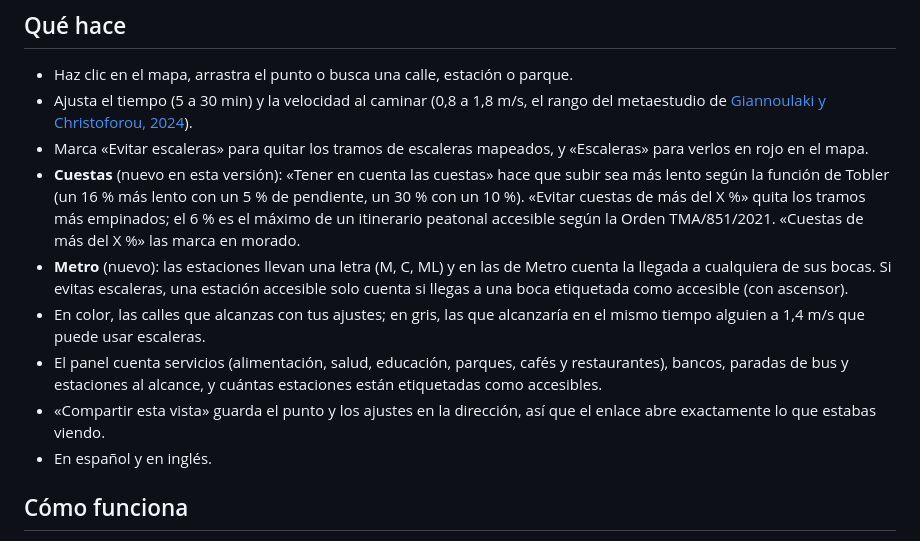
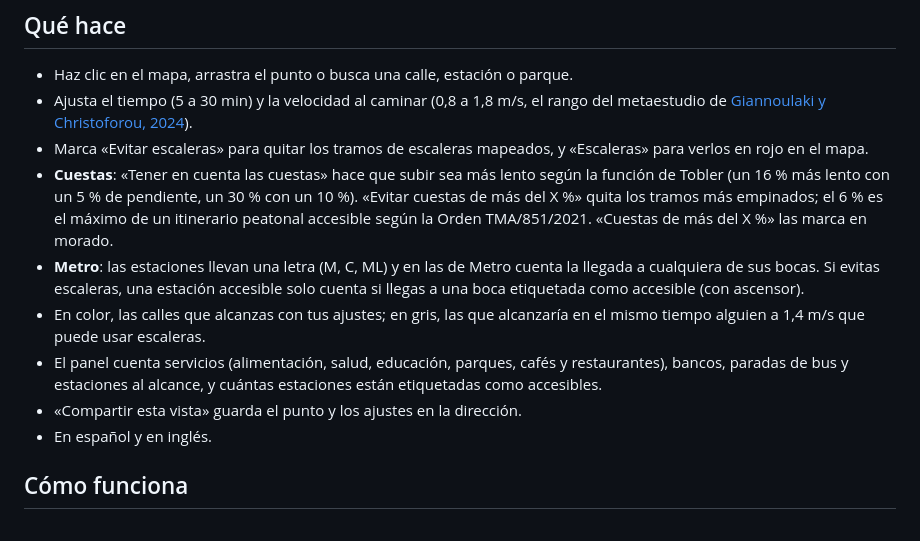
Before and after one commit to PabloLamiquiz/15--minutos-madrid, a Markdown page: README.md, the part around the change. GitHub-like rendering.

```diff
--- a/README.md
+++ b/README.md
@@ -11,11 +11,11 @@ Mapa interactivo que muestra hasta dónde llegas andando por Madrid en un tiempo
 - Haz clic en el mapa, arrastra el punto o busca una calle, estación o parque.
 - Ajusta el tiempo (5 a 30 min) y la velocidad al caminar (0,8 a 1,8 m/s, el rango del metaestudio de [Giannoulaki y Christoforou, 2024](https://www.mdpi.com/2818476)).
 - Marca «Evitar escaleras» para quitar los tramos de escaleras mapeados, y «Escaleras» para verlos en rojo en el mapa.
-- **Cuestas** (nuevo en esta versión): «Tener en cuenta las cuestas» hace que subir sea más lento según la función de Tobler (un 16 % más lento con un 5 % de pendiente, un 30 % con un 10 %). «Evitar cuestas de más del X %» quita los tramos más empinados; el 6 % es el máximo de un itinerario peatonal accesible según la Orden TMA/851/2021. «Cuestas de más del X %» las marca en morado.
-- **Metro** (nuevo): las estaciones llevan una letra (M, C, ML) y en las de Metro cuenta la llegada a cualquiera de sus bocas. Si evitas escaleras, una estación accesible solo cuenta si llegas a una boca etiquetada como accesible (con ascensor).
+- **Cuestas**: «Tener en cuenta las cuestas» hace que subir sea más lento según la función de Tobler (un 16 % más lento con un 5 % de pendiente, un 30 % con un 10 %). «Evitar cuestas de más del X %» quita los tramos más empinados; el 6 % es el máximo de un itinerario peatonal accesible según la Orden TMA/851/2021. «Cuestas de más del X %» las marca en morado.
+- **Metro**: las estaciones llevan una letra (M, C, ML) y en las de Metro cuenta la llegada a cualquiera de sus bocas. Si evitas escaleras, una estación accesible solo cuenta si llegas a una boca etiquetada como accesible (con ascensor).
 - En color, las calles que alcanzas con tus ajustes; en gris, las que alcanzaría en el mismo tiempo alguien a 1,4 m/s que puede usar escaleras.
 - El panel cuenta servicios (alimentación, salud, educación, parques, cafés y restaurantes), bancos, paradas de bus y estaciones al alcance, y cuántas estaciones están etiquetadas como accesibles.
-- «Compartir esta vista» guarda el punto y los ajustes en la dirección, así que el enlace abre exactamente lo que estabas viendo.
+- «Compartir esta vista» guarda el punto y los ajustes en la dirección.
 - En español y en inglés.
 
 ## Cómo funciona
```
